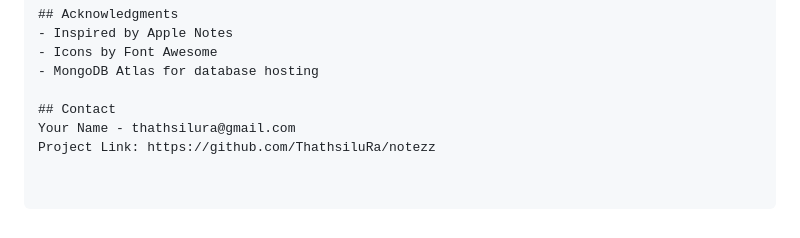
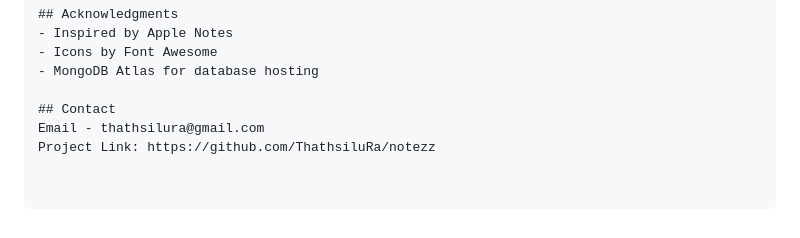
Before and after one commit to ThathsiluRa/notezz, a Markdown page: README.md, the part around the change. Drawn GitHub-style.

```diff
--- a/README.md
+++ b/README.md
@@ -215,5 +215,5 @@ This project is licensed under the MIT License - see the LICENSE file for detail
 - MongoDB Atlas for database hosting
 
 ## Contact
-Your Name - thathsilura@gmail.com
+Email - thathsilura@gmail.com
 Project Link: https://github.com/ThathsiluRa/notezz
```
